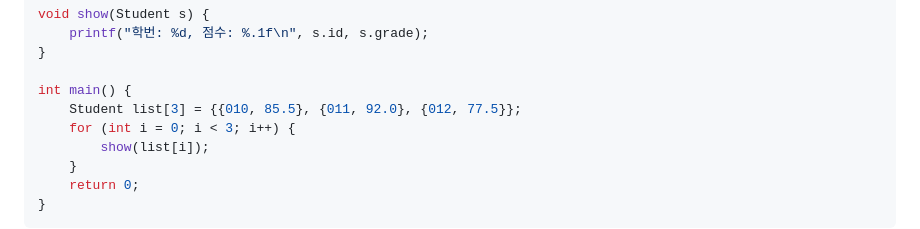
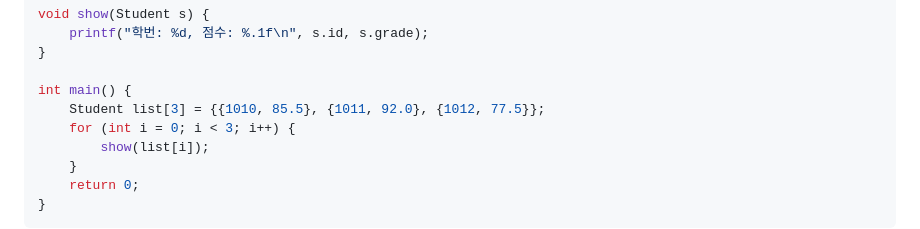
Before and after one commit to jcshim/c, a Markdown page: struct4micro.md, the part around the change. GitHub-like rendering.

```diff
--- a/struct4micro.md
+++ b/struct4micro.md
@@ -215,7 +215,7 @@ void show(Student s) {
 }
 
 int main() {
-    Student list[3] = {{010, 85.5}, {011, 92.0}, {012, 77.5}};
+    Student list[3] = {{1010, 85.5}, {1011, 92.0}, {1012, 77.5}};
     for (int i = 0; i < 3; i++) {
         show(list[i]);
     }
```
